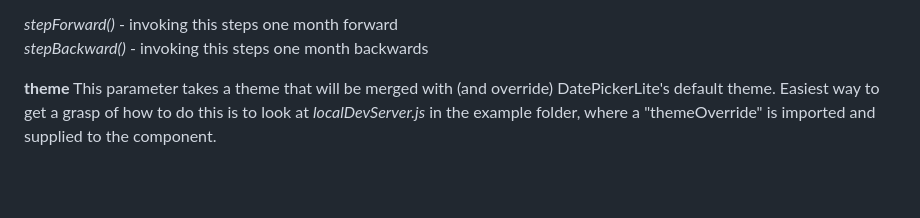
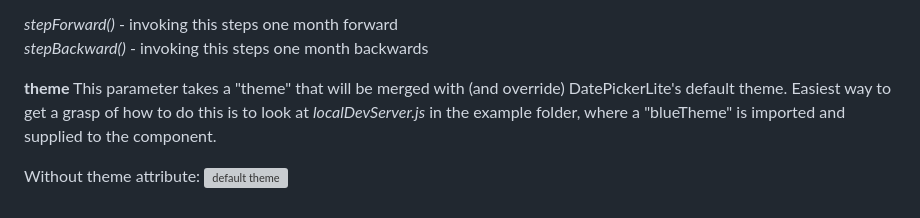
Before and after one commit to boeriksson/datePickerLite, a Markdown page: README.md, the part around the change. Drawn GitHub-style; blank space fills up the shorter version; grey boxes are pictures that could not be loaded.

Commit message:
Added default and example themes

```diff
--- a/README.md
+++ b/README.md
@@ -55,4 +55,7 @@ Defines a callback function returning some utillity functions:
 *stepBackward()* - invoking this steps one month backwards
 
 **theme**
-This parameter takes a theme that will be merged with (and override) DatePickerLite's default theme. Easiest way to get a grasp of how to do this is to look at *localDevServer.js* in the example folder, where a "themeOverride" is imported and supplied to the component.
+This parameter takes a "theme" that will be merged with (and override) DatePickerLite's default theme. Easiest way to get a grasp of how to do this is to look at *localDevServer.js* in the example folder, where a "blueTheme" is imported and supplied to the component.
+
+Without theme attribute:
+![default theme](https://github.com/boeriksson/datePickerLite/img/defaultTheme.PNG)
```
Also changed, not shown: img/blueTheme.PNG (added), img/defaultTheme.PNG (added), img/greenTheme.PNG (added), 15 other files.
